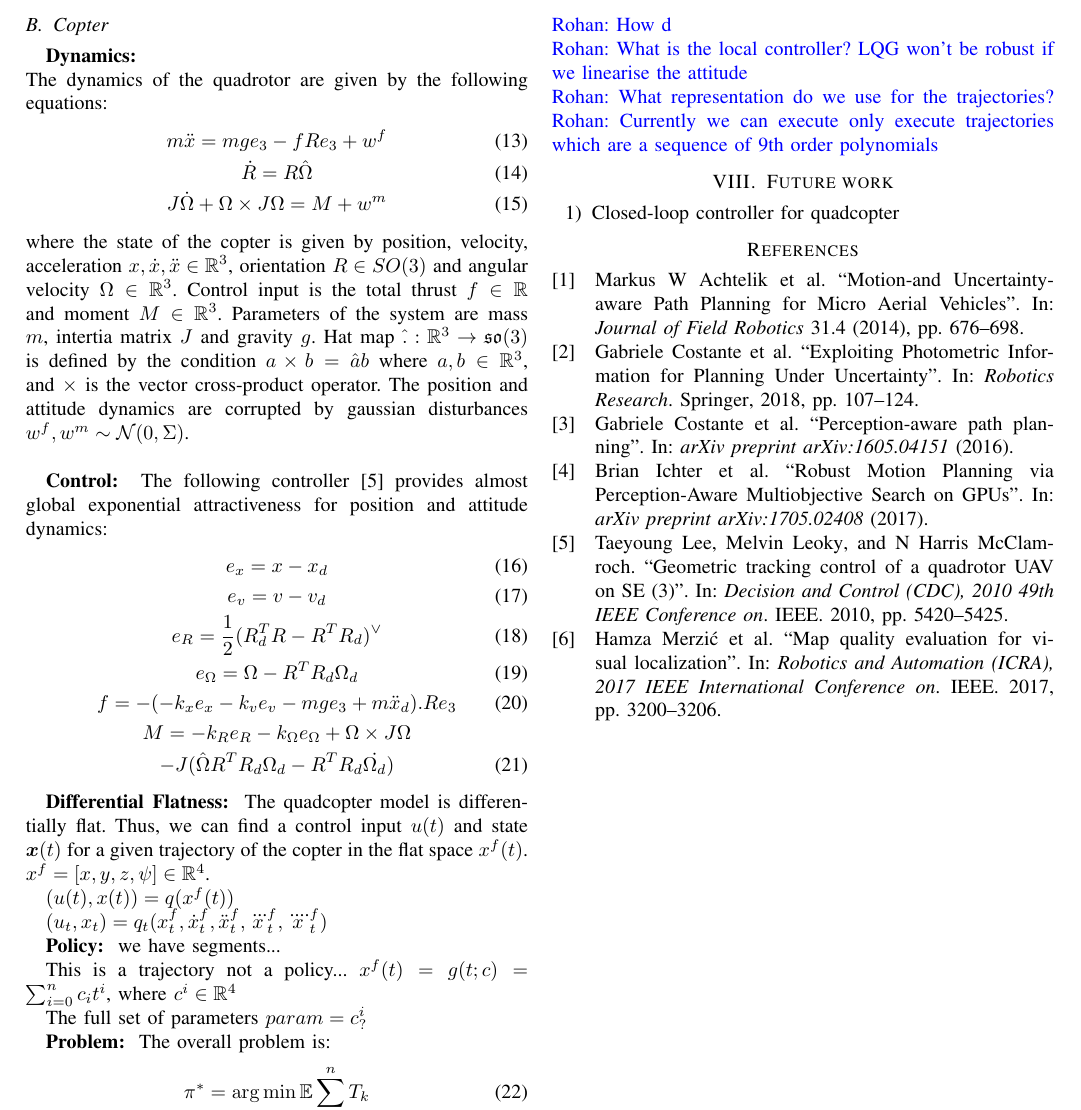
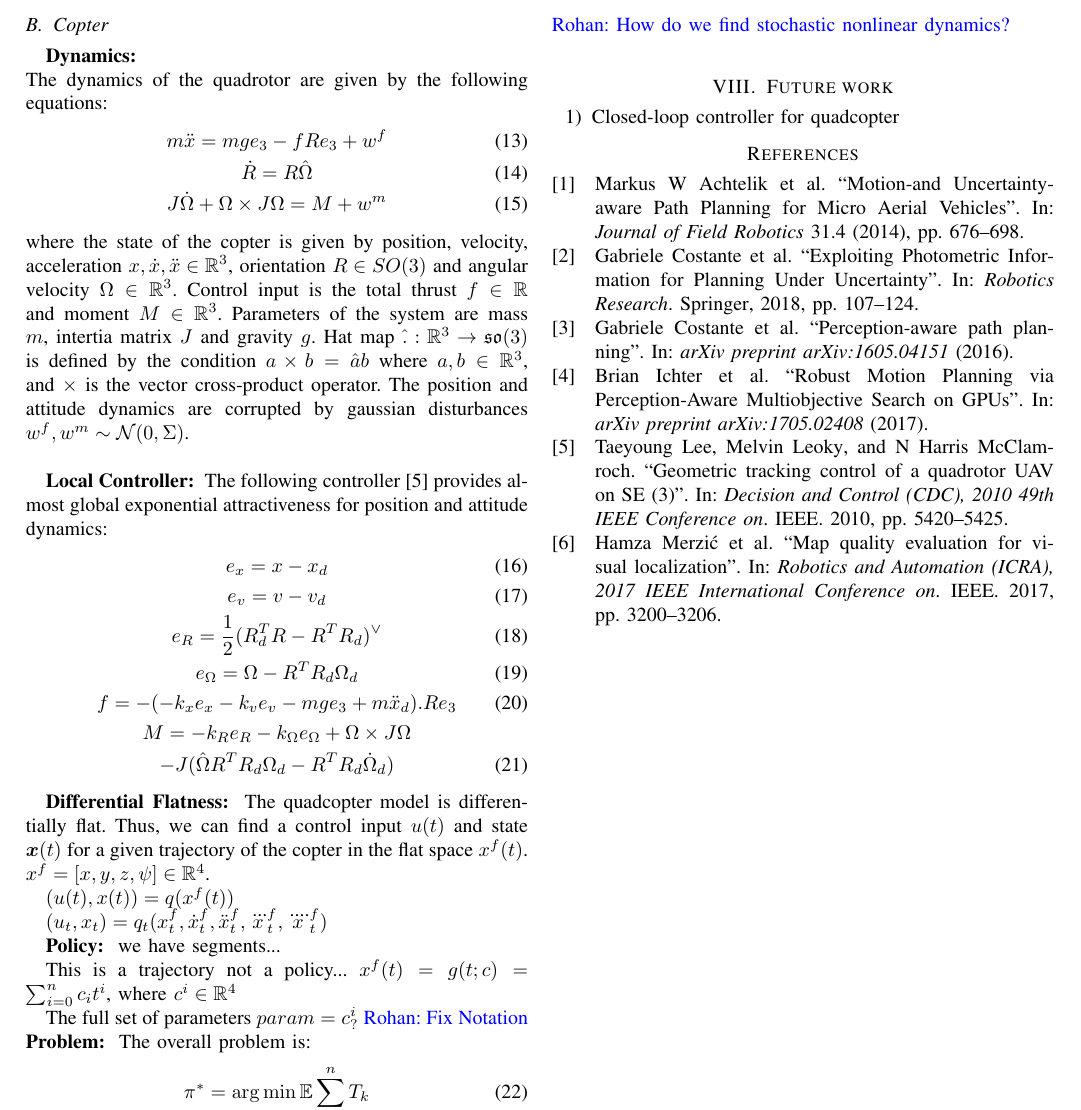
Before and after one commit to Aliaghajpl/BestNew, a LaTeX paper (BeliefSpaceTemporalLogic/7_PerceptionAwareFIRM.tex): part of page 2 of 2, cut at the place of the change. Compiled offline with pdfLaTeX.

Commit message:
Updates from ShareLaTeX

```diff
--- a/BeliefSpaceTemporalLogic/7_PerceptionAwareFIRM.tex
+++ b/BeliefSpaceTemporalLogic/7_PerceptionAwareFIRM.tex
@@ -189,7 +189,7 @@ Control input is the total thrust $f \in \mathbb{R}$ and moment $M \in \mathbb{R
 Parameters of the system are mass $m$, intertia matrix $J$ and gravity $g$.
 Hat map $\hat{.}: \mathbb{R}^3 \to \mathfrak{so}(3)$ is defined by the condition $a \times b = \hat{a}b$ where $a,b\in \mathbb{R}^3$, and $\times$ is the vector cross-product operator. The position and attitude dynamics are corrupted by gaussian disturbances  $w^f, w^m \sim \mathcal{N}(0,\Sigma)$. \\
 
-\pr{Control}
+\pr{Local Controller}
 The following controller \cite{leegeometric} provides almost global exponential attractiveness for position and attitude dynamics:
 \begin{gather}
     e_x = x - x_d \\
@@ -197,7 +197,7 @@ The following controller \cite{leegeometric} provides almost global exponential
     e_R = \frac{1}{2}(R^T_d R - R^T R_d)^{\vee} \\
     e_{\Omega} = \Omega - R^T R_d \Omega_d \\
     f = -(-k_x e_x - k_v e_v - mge_3 + m\ddot{x}_d).Re_3 \\
-    \nonumber M = -k_R e_R - k_{\Omega} e_{\Omega} + \Omega \times J\Omega\\ - J (\hat{\Omega} R^T R_d \Omega_d - R^T R_d \dot{\Omega_d})
+    \nonumber M = -k_R e_R - k_{\Omega} e_{\Omega} + \Omega \times J\Omega\\ - J (\hat{\Omega} R^T R_d \Omega_d - R^T R_d \dot{\Omega}_d)
 \end{gather}
 
 \pr{Differential Flatness} The quadcopter model is differentially flat. Thus, we can find a control input $u(t)$ and state $\boldsymbol{x}(t)$ for a given trajectory of the copter in the flat space $x^f(t)$. $x^f = [x, y, z, \psi] \in \mathbb{R}^4$.
@@ -215,7 +215,7 @@ $x^f(t) = g(t;c)=\sum_{i=0}^n c_i t^i$, where $c^i\in\mathbb{R}^4$
 
 The full set of parameters
 $param = c^i_?$
-
+\rohan{Fix Notation}
 \pr{Problem} The overall problem is:
 \begin{align}
 \pi^{*} &= \arg\min \mathbb{E}\sum_{k=0}^n T_k\\
@@ -229,10 +229,7 @@ $param = c^i_?$
 \nonumber & \Pr(x\in F) < \epsilon \\
 \nonumber & u_{min} < u_i < u_{max}
 \end{align}
-\rohan{How d} \\
-\rohan{What is the local controller? LQG won't be robust if we linearise the attitude} \\
-\rohan{What representation do we use for the trajectories?}
-\rohan{Currently we can execute only execute trajectories which are a sequence of 9th order polynomials}
+\rohan{How do we find stochastic nonlinear dynamics?} \\
 
 %%%%%%%%%%%%%%%%%%%%%%%%%%%%%%%%%%%%%%%%%%%%%%%%%%%%%%%%%%%%%%%%%%%%%%%%%%%%%%%%%%%%%%
 \section{Future work}
```
